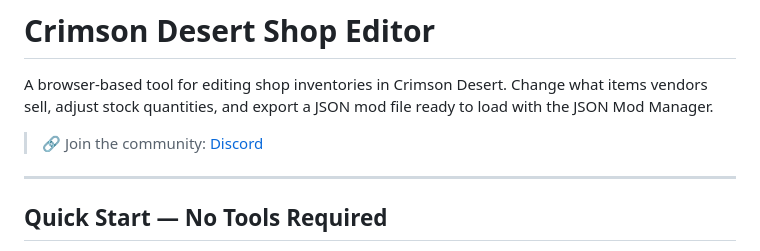
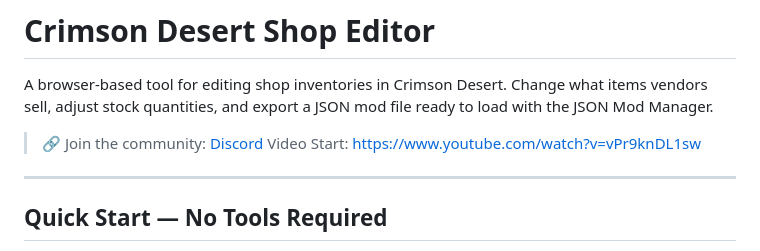
Before and after one commit to GildyBoye/CrimsonDesertShopEditor, a Markdown page: README.md, the part around the change. GitHub-like rendering.

Commit message:
Update README with community link and video start

```diff
--- a/README.md
+++ b/README.md
@@ -3,6 +3,7 @@
 A browser-based tool for editing shop inventories in Crimson Desert. Change what items vendors sell, adjust stock quantities, and export a JSON mod file ready to load with the JSON Mod Manager.
 
 > 🔗 Join the community: [Discord](https://discord.gg/mQjgHCW)
+> Video Start: https://www.youtube.com/watch?v=vPr9knDL1sw
 
 ---
 
```
